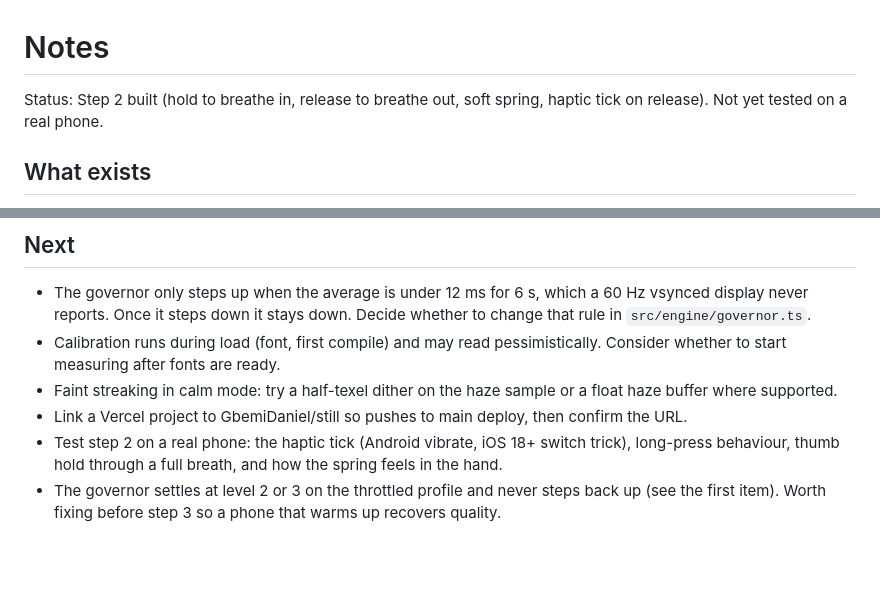
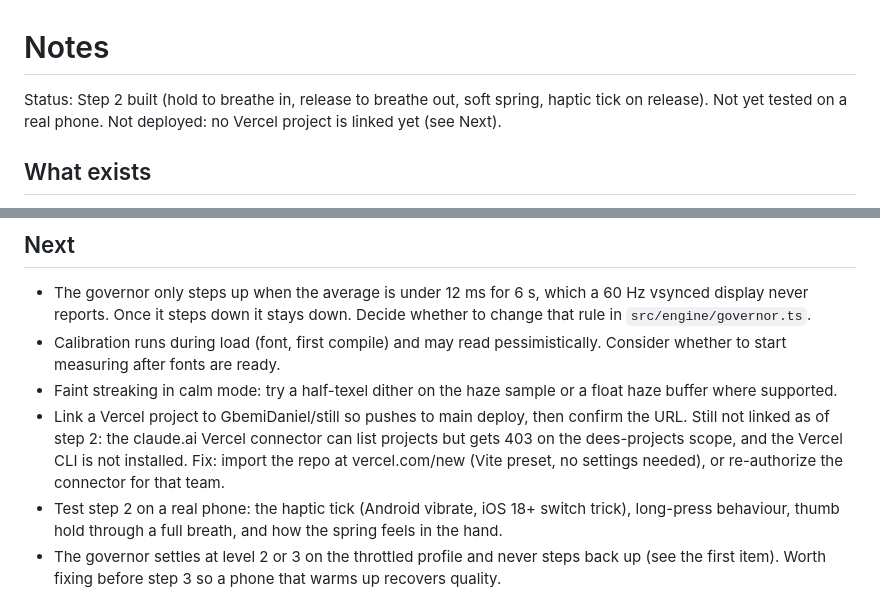
Before and after one commit to GbemiDaniel/still, a Markdown page: NOTES.md, 2 parts joined by grey strips. Drawn GitHub-style; blank space fills up the shorter version.

Commit message:
Notes: Vercel link still pending
Co-Authored-By: Claude Opus 5.5 <noreply@anthropic.com>

```diff
--- a/NOTES.md
+++ b/NOTES.md
@@ -1,6 +1,6 @@
 # Notes
 
-Status: Step 2 built (hold to breathe in, release to breathe out, soft spring, haptic tick on release). Not yet tested on a real phone.
+Status: Step 2 built (hold to breathe in, release to breathe out, soft spring, haptic tick on release). Not yet tested on a real phone. Not deployed: no Vercel project is linked yet (see Next).
 
 ## What exists
 - `src/haze.frag`: pass 1, slow warped fbm haze rendered into a small offscreen buffer.
@@ -43,7 +43,7 @@ Status: Step 2 built (hold to breathe in, release to breathe out, soft spring, h
 - The governor only steps up when the average is under 12 ms for 6 s, which a 60 Hz vsynced display never reports. Once it steps down it stays down. Decide whether to change that rule in `src/engine/governor.ts`.
 - Calibration runs during load (font, first compile) and may read pessimistically. Consider whether to start measuring after fonts are ready.
 - Faint streaking in calm mode: try a half-texel dither on the haze sample or a float haze buffer where supported.
-- Link a Vercel project to GbemiDaniel/still so pushes to main deploy, then confirm the URL.
+- Link a Vercel project to GbemiDaniel/still so pushes to main deploy, then confirm the URL. Still not linked as of step 2: the claude.ai Vercel connector can list projects but gets 403 on the dees-projects scope, and the Vercel CLI is not installed. Fix: import the repo at vercel.com/new (Vite preset, no settings needed), or re-authorize the connector for that team.
 - Test step 2 on a real phone: the haptic tick (Android vibrate, iOS 18+ switch trick), long-press behaviour, thumb hold through a full breath, and how the spring feels in the hand.
 - The governor settles at level 2 or 3 on the throttled profile and never steps back up (see the first item). Worth fixing before step 3 so a phone that warms up recovers quality.
 - Step 3: sound that follows the breath behind a toggle (src/engine/audio.ts is ready), final typography, performance check, case study draft in README.md.
```
